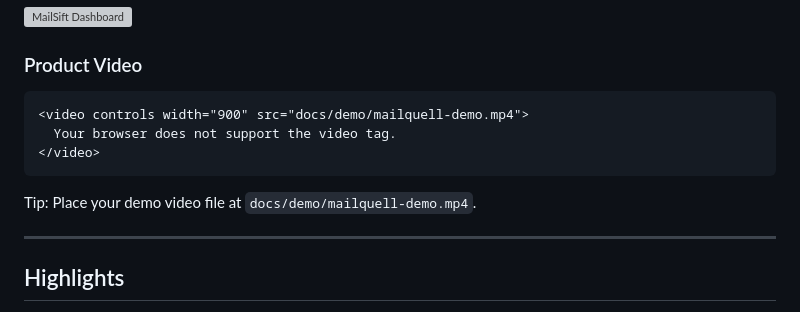
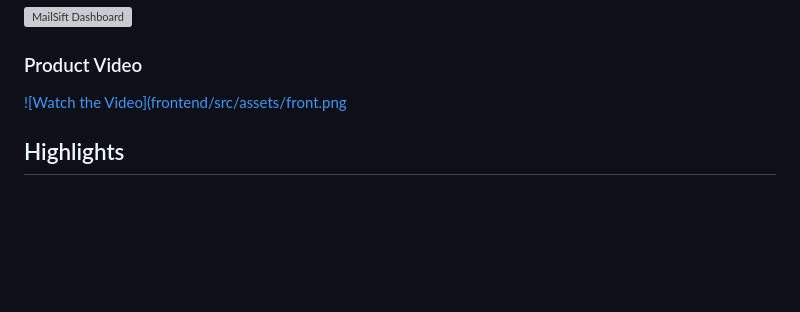
Before and after one commit to maitimeraki/MailQuell, a Markdown page: README.md, the part around the change. Rendered like a GitHub page; blank space fills up the shorter version; grey boxes are pictures that could not be loaded.

Commit message:
Update product video section in README
Removed HTML video tag and added a link to the demo video.

````diff
--- a/README.md
+++ b/README.md
@@ -45,15 +45,7 @@ MailSift connects to Gmail via OAuth 2.0, lets users define pattern-driven tags,
 
 ### Product Video
 
-```html
-<video controls width="900" src="docs/demo/mailquell-demo.mp4">
-  Your browser does not support the video tag.
-</video>
-```
-
-Tip: Place your demo video file at `docs/demo/mailquell-demo.mp4`.
-
----
+[![Watch the Video](frontend/src/assets/front.png](https://youtu.be/e_KCvPsPfDw)
 
 ## Highlights
 
````
